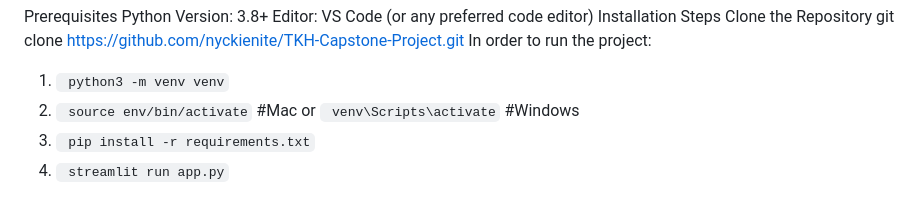
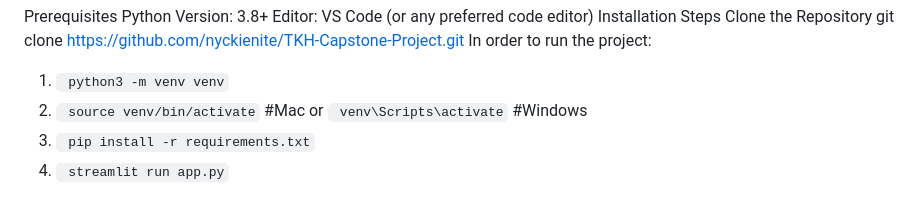
Before and after one commit to nyckienite/TKH-Capstone-Project, a Markdown page: README.md, the part around the change. GitHub-like rendering.

Commit message:
Fix activation command in README.md

```diff
--- a/README.md
+++ b/README.md
@@ -101,7 +101,7 @@ Clone the Repository
 git clone https://github.com/nyckienite/TKH-Capstone-Project.git
 In order to run the project:
 1. ` python3 -m venv venv`
-2. ` source env/bin/activate` #Mac or ` venv\Scripts\activate` #Windows
+2. ` source venv/bin/activate` #Mac or ` venv\Scripts\activate` #Windows
 3. ` pip install -r requirements.txt`
 4. ` streamlit run app.py`
 
```
